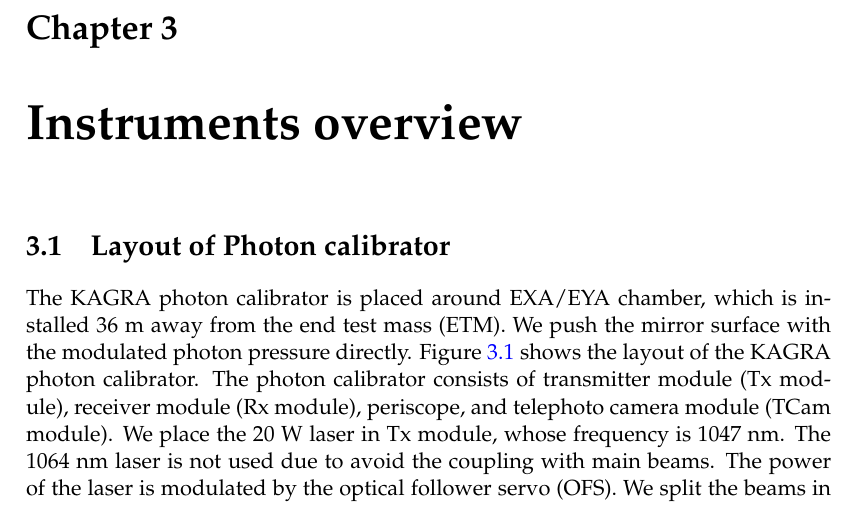
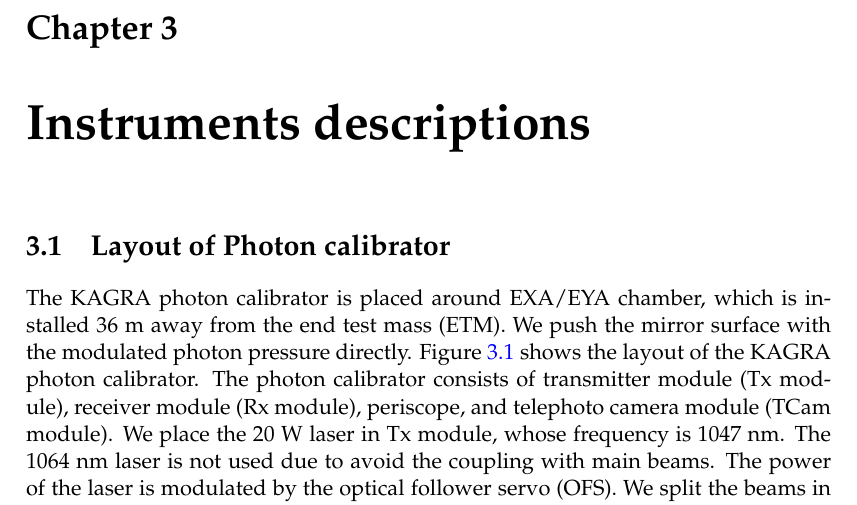
Before and after one commit to ASIoPGW/pcal, a LaTeX thesis (main.tex, which reads Chapters/Chapter3.tex): part of page 15 of 43, cut so that both start at the same text. Compiled offline with pdfLaTeX.

Commit message:
Chapter title updated

```diff
--- a/Chapters/Chapter3.tex
+++ b/Chapters/Chapter3.tex
@@ -1,6 +1,6 @@
 % Chapter 1
 
-\chapter{Instruments overview} % Main chapter title
+\chapter{Instruments descriptions} % Main chapter title
 
 \label{Chapter3} % For referencing the chapter elsewhere, use \ref{Chapter1}
 
```
